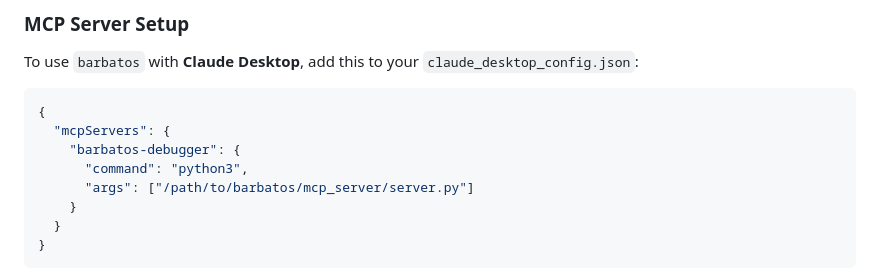
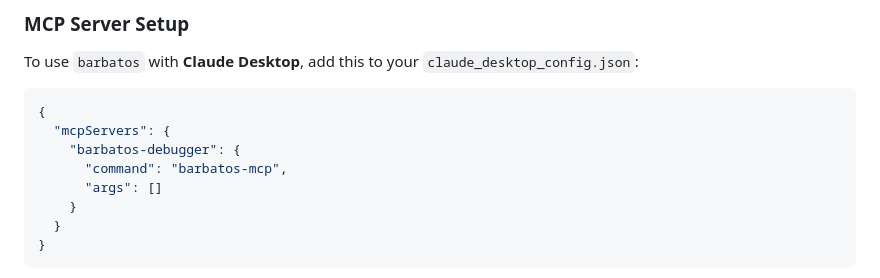
Before and after one commit to victorlpgazolli/barbatos, a Markdown page: README.md, the part around the change. GitHub-like rendering.

```diff
--- a/README.md
+++ b/README.md
@@ -165,8 +165,8 @@ To use `barbatos` with **Claude Desktop**, add this to your `claude_desktop_conf
 {
   "mcpServers": {
     "barbatos-debugger": {
-      "command": "python3",
-      "args": ["/path/to/barbatos/mcp_server/server.py"]
+      "command": "barbatos-mcp",
+      "args": []
     }
   }
 }
```
Also changed, not shown: mcp_server/README.md (+12 -12 lines).
